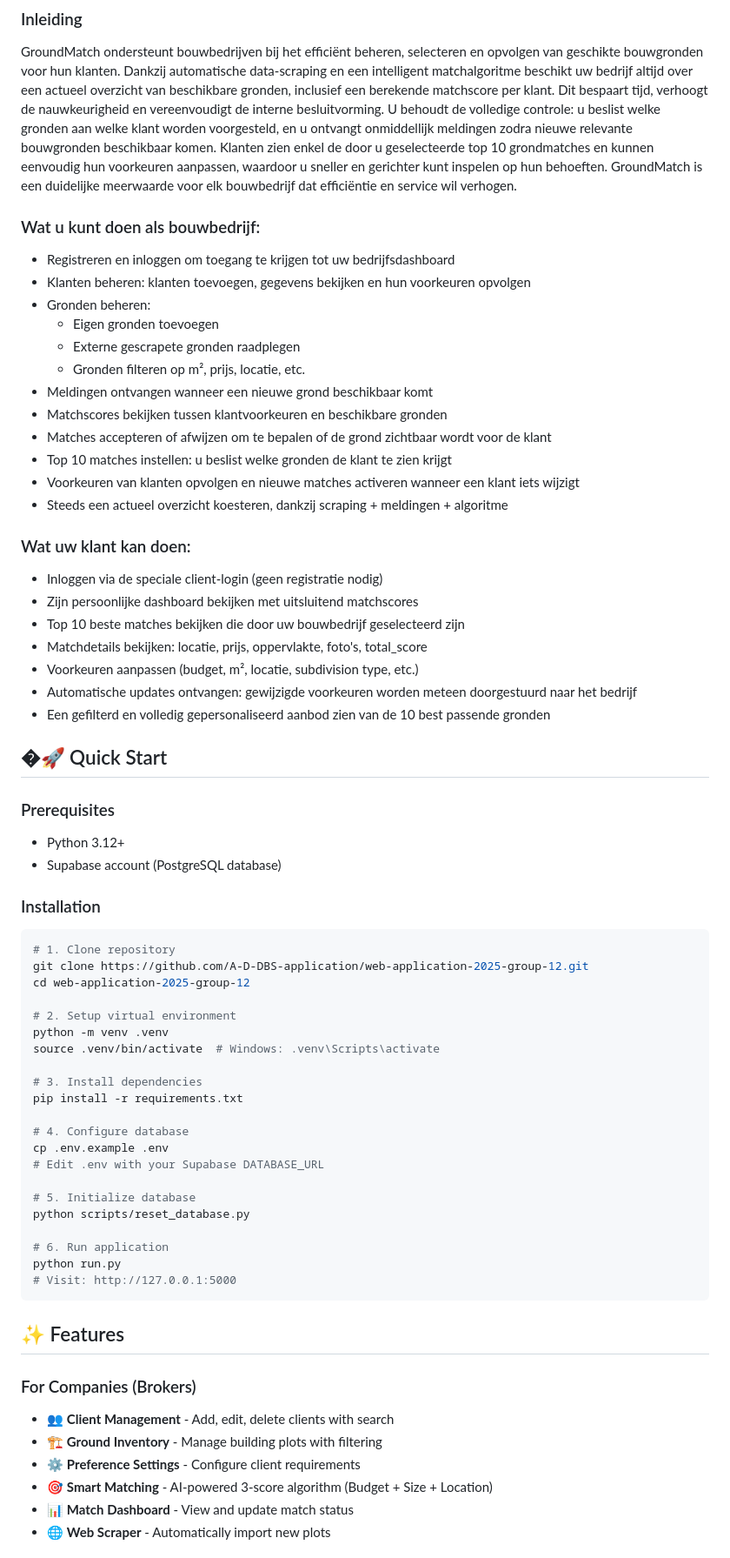
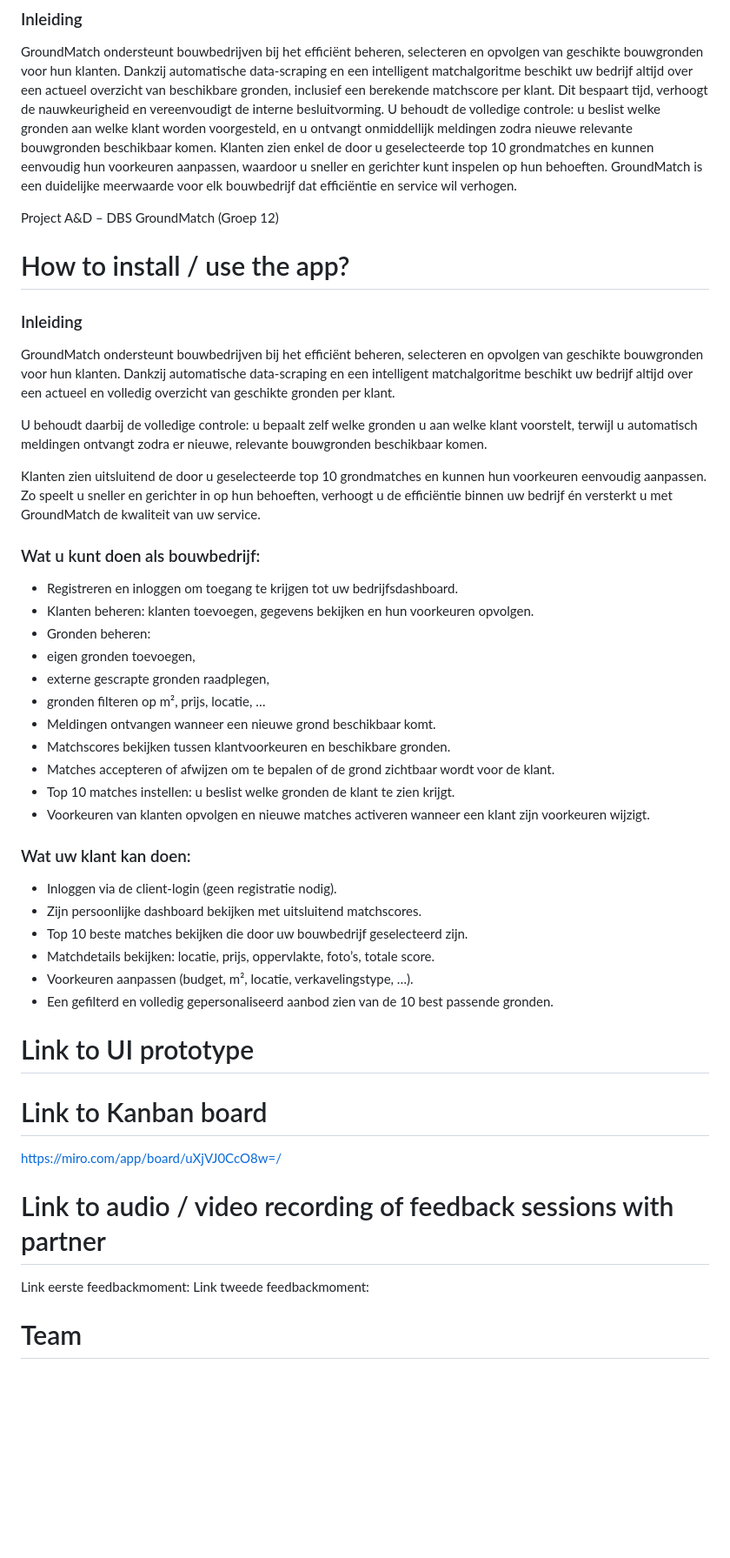
Before and after one commit to A-D-DBS-application/web-application-2025-group-12, a Markdown page: README.md, the part around the change printed below. Shown: that part at 87% size. GitHub-like rendering; blank space fills up the shorter version.

````diff
--- a/README.md
+++ b/README.md
@@ -7,67 +7,50 @@ Intelligent matching system that connects construction companies with ideal buil
 ### Inleiding
 GroundMatch ondersteunt bouwbedrijven bij het efficiënt beheren, selecteren en opvolgen van geschikte bouwgronden voor hun klanten. Dankzij automatische data-scraping en een intelligent matchalgoritme beschikt uw bedrijf altijd over een actueel overzicht van beschikbare gronden, inclusief een berekende matchscore per klant. Dit bespaart tijd, verhoogt de nauwkeurigheid en vereenvoudigt de interne besluitvorming. U behoudt de volledige controle: u beslist welke gronden aan welke klant worden voorgesteld, en u ontvangt onmiddellijk meldingen zodra nieuwe relevante bouwgronden beschikbaar komen. Klanten zien enkel de door u geselecteerde top 10 grondmatches en kunnen eenvoudig hun voorkeuren aanpassen, waardoor u sneller en gerichter kunt inspelen op hun behoeften. GroundMatch is een duidelijke meerwaarde voor elk bouwbedrijf dat efficiëntie en service wil verhogen.
 
+Project A&D – DBS
+GroundMatch (Groep 12)
+#  How to install / use the app?
+
+### Inleiding
+
+GroundMatch ondersteunt bouwbedrijven bij het efficiënt beheren, selecteren en opvolgen van geschikte bouwgronden voor hun klanten. Dankzij automatische data-scraping en een intelligent matchalgoritme beschikt uw bedrijf altijd over een actueel en volledig overzicht van geschikte gronden per klant.
+
+U behoudt daarbij de volledige controle: u bepaalt zelf welke gronden u aan welke klant voorstelt, terwijl u automatisch meldingen ontvangt zodra er nieuwe, relevante bouwgronden beschikbaar komen.
+
+Klanten zien uitsluitend de door u geselecteerde top 10 grondmatches en kunnen hun voorkeuren eenvoudig aanpassen. Zo speelt u sneller en gerichter in op hun behoeften, verhoogt u de efficiëntie binnen uw bedrijf én versterkt u met GroundMatch de kwaliteit van uw service.
+
+
 ### Wat u kunt doen als bouwbedrijf:
-- Registreren en inloggen om toegang te krijgen tot uw bedrijfsdashboard
-- Klanten beheren: klanten toevoegen, gegevens bekijken en hun voorkeuren opvolgen
+- Registreren en inloggen om toegang te krijgen tot uw bedrijfsdashboard.
+- Klanten beheren: klanten toevoegen, gegevens bekijken en hun voorkeuren opvolgen.
 - Gronden beheren:
-  - Eigen gronden toevoegen
-  - Externe gescrapete gronden raadplegen
-  - Gronden filteren op m², prijs, locatie, etc.
-- Meldingen ontvangen wanneer een nieuwe grond beschikbaar komt
-- Matchscores bekijken tussen klantvoorkeuren en beschikbare gronden
-- Matches accepteren of afwijzen om te bepalen of de grond zichtbaar wordt voor de klant
-- Top 10 matches instellen: u beslist welke gronden de klant te zien krijgt
-- Voorkeuren van klanten opvolgen en nieuwe matches activeren wanneer een klant iets wijzigt
-- Steeds een actueel overzicht koesteren, dankzij scraping + meldingen + algoritme
+- eigen gronden toevoegen,
+- externe gescrapte gronden raadplegen,
+- gronden filteren op m², prijs, locatie, …
+- Meldingen ontvangen wanneer een nieuwe grond beschikbaar komt.
+- Matchscores bekijken tussen klantvoorkeuren en beschikbare gronden.
+- Matches accepteren of afwijzen om te bepalen of de grond zichtbaar wordt voor de klant.
+- Top 10 matches instellen: u beslist welke gronden de klant te zien krijgt.
+- Voorkeuren van klanten opvolgen en nieuwe matches activeren wanneer een klant zijn voorkeuren wijzigt.
 
 ### Wat uw klant kan doen:
-- Inloggen via de speciale client-login (geen registratie nodig)
-- Zijn persoonlijke dashboard bekijken met uitsluitend matchscores
-- Top 10 beste matches bekijken die door uw bouwbedrijf geselecteerd zijn
-- Matchdetails bekijken: locatie, prijs, oppervlakte, foto's, total_score
-- Voorkeuren aanpassen (budget, m², locatie, subdivision type, etc.)
-- Automatische updates ontvangen: gewijzigde voorkeuren worden meteen doorgestuurd naar het bedrijf
-- Een gefilterd en volledig gepersonaliseerd aanbod zien van de 10 best passende gronden
+- Inloggen via de client-login (geen registratie nodig).
+- Zijn persoonlijke dashboard bekijken met uitsluitend matchscores.
+- Top 10 beste matches bekijken die door uw bouwbedrijf geselecteerd zijn.
+- Matchdetails bekijken: locatie, prijs, oppervlakte, foto’s, totale score.
+- Voorkeuren aanpassen (budget, m², locatie, verkavelingstype, …).
+- Een gefilterd en volledig gepersonaliseerd aanbod zien van de 10 best passende gronden.
 
-## �🚀 Quick Start
+# Link to UI prototype
 
-### Prerequisites
-- Python 3.12+
-- Supabase account (PostgreSQL database)
+# Link to Kanban board
 
-### Installation
-```bash
-# 1. Clone repository
-git clone https://github.com/A-D-DBS-application/web-application-2025-group-12.git
-cd web-application-2025-group-12
+https://miro.com/app/board/uXjVJ0CcO8w=/
 
-# 2. Setup virtual environment
-python -m venv .venv
-source .venv/bin/activate  # Windows: .venv\Scripts\activate
+# Link to audio / video recording of feedback sessions with partner
 
-# 3. Install dependencies
-pip install -r requirements.txt
+Link eerste feedbackmoment:
+Link tweede feedbackmoment:
 
-# 4. Configure database
-cp .env.example .env
-# Edit .env with your Supabase DATABASE_URL
+# Team
 
-# 5. Initialize database
-python scripts/reset_database.py
-
-# 6. Run application
-python run.py
-# Visit: http://127.0.0.1:5000
-```
-
-## ✨ Features
-
-### For Companies (Brokers)
-- 👥 **Client Management** - Add, edit, delete clients with search
-- 🏗️ **Ground Inventory** - Manage building plots with filtering
-- ⚙️ **Preference Settings** - Configure client requirements
-- 🎯 **Smart Matching** - AI-powered 3-score algorithm (Budget + Size + Location)
-- 📊 **Match Dashboard** - View and update match status
-- 🌐 **Web Scraper** - Automatically import new plots
-
````
Also changed, not shown: other parts of README.md (+5 -89 lines).
